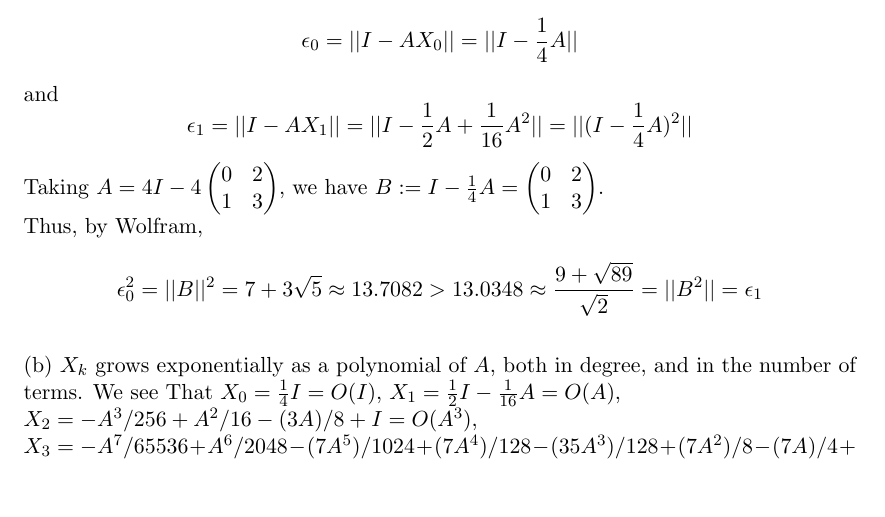
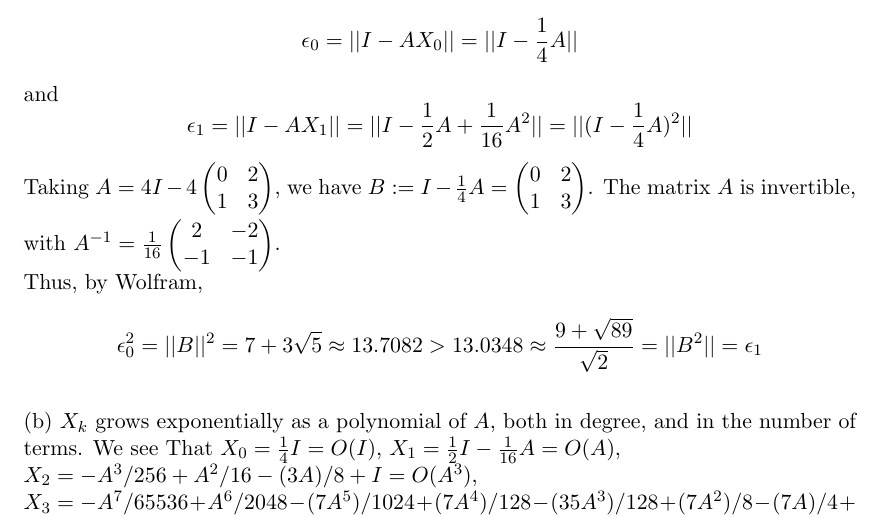
Before and after one commit to dansok/Mathematics, a LaTeX problem sheet (linear-algebra-2/hw6.tex): part of page 3 of 3, cut so that both start at the same text, the shorter picture padded with empty space. Compiled offline with pdfLaTeX.

Commit message:
Update hw6.tex
fixup

```diff
--- a/linear-algebra-2/hw6.tex
+++ b/linear-algebra-2/hw6.tex
@@ -115,6 +115,9 @@ Taking $A = 4I - 4 \begin{pmatrix}
 \end{pmatrix}$, we have $B := I - \frac{1}{4}A = \begin{pmatrix}
 0 & 2 \\
 1 & 3
+\end{pmatrix}$. The matrix $A$ is invertible, with $A^{-1} = \frac{1}{16}\begin{pmatrix}
+2 & -2 \\
+-1 & -1
 \end{pmatrix}$.
 \\Thus, by Wolfram, $$\epsilon_0^2 = ||B||^2 = 7 + 3\sqrt{5} \approx 13.7082 > 13.0348 \approx \frac{9 + \sqrt{89}}{\sqrt{2}} = ||B^2|| = \epsilon_1$$
 \\(b) $X_k$ grows exponentially as a polynomial of $A$, both in degree, and in the number of terms. We see That $X_0 = \frac{1}{4}I = O(I)$, $X_1 = \frac{1}{2}I - \frac{1}{16}A = O(A)$, \\$X_2 = -A^3/256 + A^2/16 - (3 A)/8 + I = O(A^3)$, \\$X_3 = -A^7/65536 + A^6/2048 - (7 A^5)/1024 + (7 A^4)/128 - (35 A^3)/128 + (7 A^2)/8 - (7 A)/4 + 2I = O(A^7)$, \\$X_4 = O(A^{15})$. In general, $X_k = O(A^{2^k-1})$, and we also see that at each step the number of terms at least doubles, yielding exponential growth in terms as well.
```
